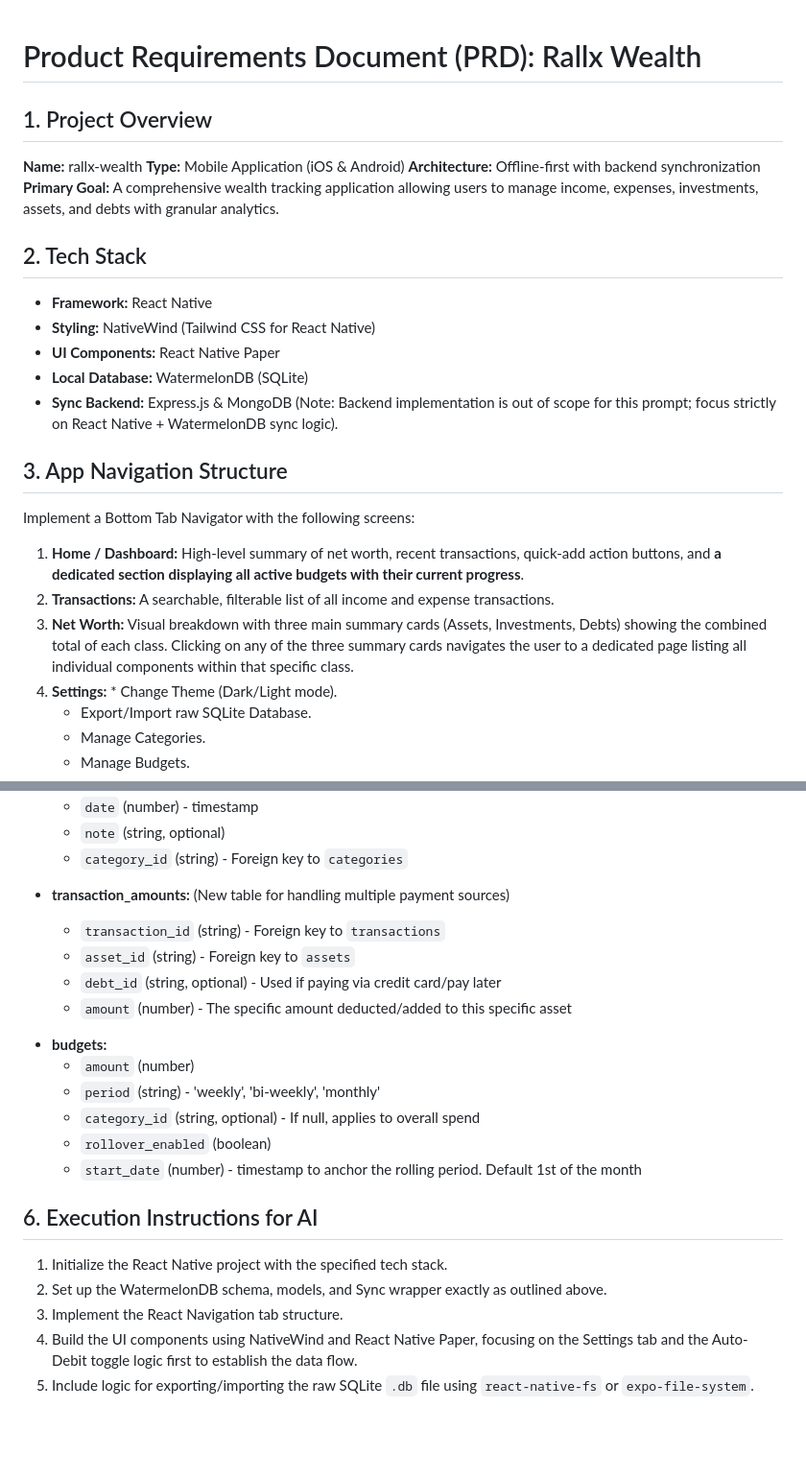
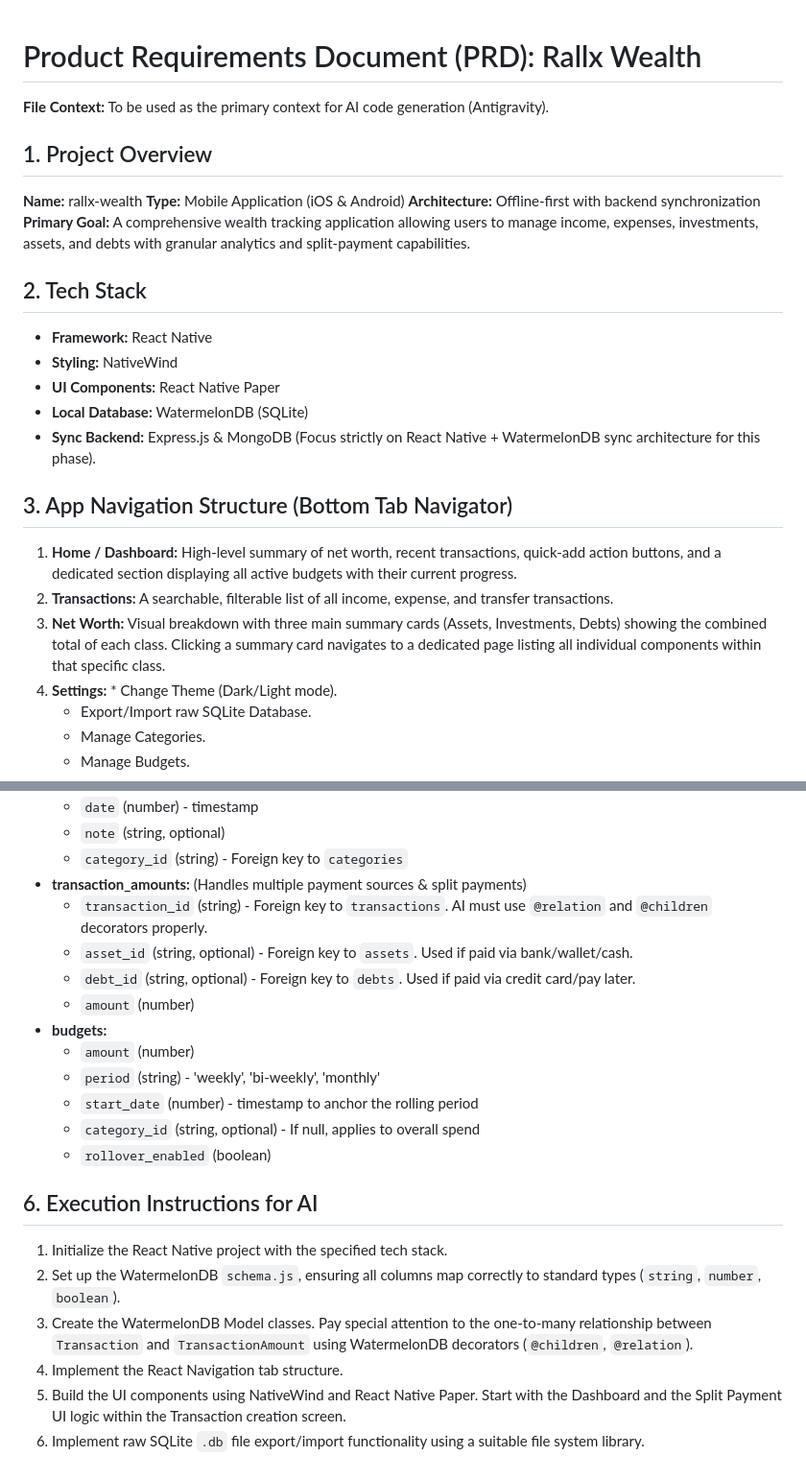
Before and after one commit to rajamuthukumaran-d/rallx-wealth, a Markdown page: GEMINI.md, 2 parts joined by grey strips. Shown at 96% size. GitHub-like rendering; blank space fills up the shorter version.

```diff
--- a/GEMINI.md
+++ b/GEMINI.md
@@ -1,27 +1,27 @@
 # Product Requirements Document (PRD): Rallx Wealth
+
+**File Context:** To be used as the primary context for AI code generation (Antigravity).
 
 ## 1. Project Overview
 
 **Name:** rallx-wealth
 **Type:** Mobile Application (iOS & Android)
 **Architecture:** Offline-first with backend synchronization
-**Primary Goal:** A comprehensive wealth tracking application allowing users to manage income, expenses, investments, assets, and debts with granular analytics.
+**Primary Goal:** A comprehensive wealth tracking application allowing users to manage income, expenses, investments, assets, and debts with granular analytics and split-payment capabilities.
 
 ## 2. Tech Stack
 
 - **Framework:** React Native
-- **Styling:** NativeWind (Tailwind CSS for React Native)
+- **Styling:** NativeWind
 - **UI Components:** React Native Paper
 - **Local Database:** WatermelonDB (SQLite)
-- **Sync Backend:** Express.js & MongoDB (Note: Backend implementation is out of scope for this prompt; focus strictly on React Native + WatermelonDB sync logic).
+- **Sync Backend:** Express.js & MongoDB (Focus strictly on React Native + WatermelonDB sync architecture for this phase).
 
-## 3. App Navigation Structure
+## 3. App Navigation Structure (Bottom Tab Navigator)
 
-Implement a Bottom Tab Navigator with the following screens:
-
-1.  **Home / Dashboard:** High-level summary of net worth, recent transactions, quick-add action buttons, and **a dedicated section displaying all active budgets with their current progress**.
-2.  **Transactions:** A searchable, filterable list of all income and expense transactions.
-3.  **Net Worth:** Visual breakdown with three main summary cards (Assets, Investments, Debts) showing the combined total of each class. Clicking on any of the three summary cards navigates the user to a dedicated page listing all individual components within that specific class.
+1.  **Home / Dashboard:** High-level summary of net worth, recent transactions, quick-add action buttons, and a dedicated section displaying all active budgets with their current progress.
+2.  **Transactions:** A searchable, filterable list of all income, expense, and transfer transactions.
+3.  **Net Worth:** Visual breakdown with three main summary cards (Assets, Investments, Debts) showing the combined total of each class. Clicking a summary card navigates to a dedicated page listing all individual components within that specific class.
 4.  **Settings:** \* Change Theme (Dark/Light mode).
     - Export/Import raw SQLite Database.
     - Manage Categories.
@@ -105,24 +107,23 @@ Generate the React Native WatermelonDB setup using the following schema structur
   - `date` (number) - timestamp
   - `note` (string, optional)
   - `category_id` (string) - Foreign key to `categories`
-
-* **transaction_amounts:** (New table for handling multiple payment sources)
-  - `transaction_id` (string) - Foreign key to `transactions`
-  - `asset_id` (string) - Foreign key to `assets`
-  - `debt_id` (string, optional) - Used if paying via credit card/pay later
-  - `amount` (number) - The specific amount deducted/added to this specific asset
-
+- **transaction_amounts:** (Handles multiple payment sources & split payments)
+  - `transaction_id` (string) - Foreign key to `transactions`. AI must use `@relation` and `@children` decorators properly.
+  - `asset_id` (string, optional) - Foreign key to `assets`. Used if paid via bank/wallet/cash.
+  - `debt_id` (string, optional) - Foreign key to `debts`. Used if paid via credit card/pay later.
+  - `amount` (number)
 - **budgets:**
   - `amount` (number)
   - `period` (string) - 'weekly', 'bi-weekly', 'monthly'
+  - `start_date` (number) - timestamp to anchor the rolling period
   - `category_id` (string, optional) - If null, applies to overall spend
   - `rollover_enabled` (boolean)
-  - `start_date` (number) - timestamp to anchor the rolling period. Default 1st of the month
 
 ## 6. Execution Instructions for AI
 
-1.  Initialize the React Native project with the specified tech stack.
-2.  Set up the WatermelonDB schema, models, and Sync wrapper exactly as outlined above.
-3.  Implement the React Navigation tab structure.
-4.  Build the UI components using NativeWind and React Native Paper, focusing on the Settings tab and the Auto-Debit toggle logic first to establish the data flow.
-5.  Include logic for exporting/importing the raw SQLite `.db` file using `react-native-fs` or `expo-file-system`.
+1. Initialize the React Native project with the specified tech stack.
+2. Set up the WatermelonDB `schema.js`, ensuring all columns map correctly to standard types (`string`, `number`, `boolean`).
+3. Create the WatermelonDB Model classes. Pay special attention to the one-to-many relationship between `Transaction` and `TransactionAmount` using WatermelonDB decorators (`@children`, `@relation`).
+4. Implement the React Navigation tab structure.
+5. Build the UI components using NativeWind and React Native Paper. Start with the Dashboard and the Split Payment UI logic within the Transaction creation screen.
+6. Implement raw SQLite `.db` file export/import functionality using a suitable file system library.
```
Also changed, not shown: other parts of GEMINI.md (+26 -24 lines).
